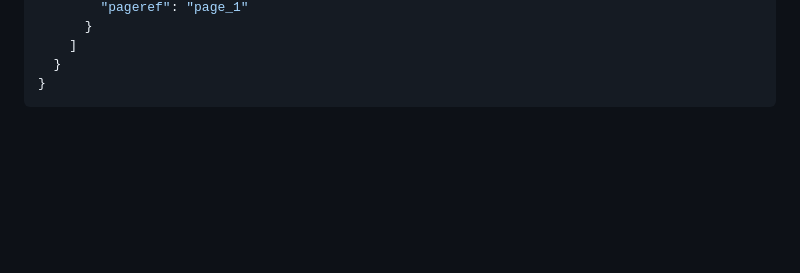
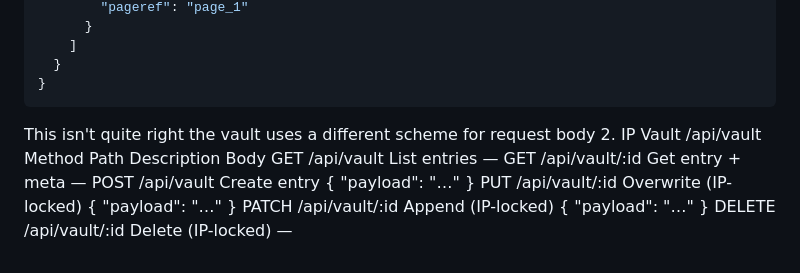
Before and after one commit to collabskus/collabskus.github.io, a Markdown page: docs/llm/claude-conversation.md, the part around the change. Rendered like a GitHub page; blank space fills up the shorter version.

Commit message:
add prompt

````diff
--- a/docs/llm/claude-conversation.md
+++ b/docs/llm/claude-conversation.md
@@ -1755,3 +1755,56 @@ Looks like the URL has changed
   }
 }
 ```
+
+
+
+
+
+
+
+
+
+
+
+
+
+
+
+
+
+
+
+
+
+
+
+
+
+
+
+
+
+
+
+
+
+
+
+
+
+
+
+
+
+
+
+This isn't quite right
+the vault uses a different scheme for request body
+2. IP Vault /api/vault
+Method	Path	Description	Body
+GET	/api/vault	List entries	—
+GET	/api/vault/:id	Get entry + meta	—
+POST	/api/vault	Create entry	{ "payload": "…" }
+PUT	/api/vault/:id	Overwrite (IP-locked)	{ "payload": "…" }
+PATCH	/api/vault/:id	Append (IP-locked)	{ "payload": "…" }
+DELETE	/api/vault/:id	Delete (IP-locked)	—
````
